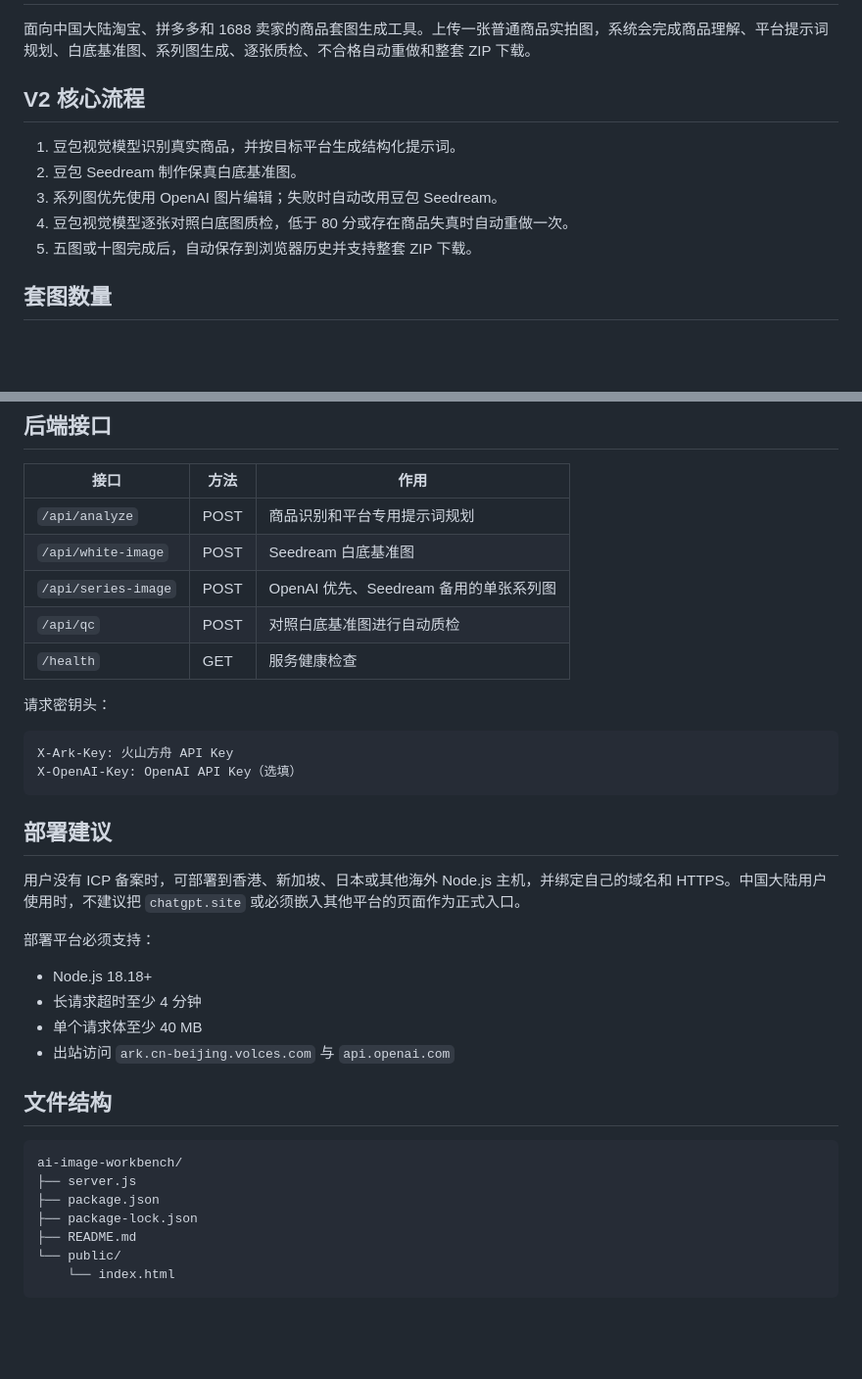
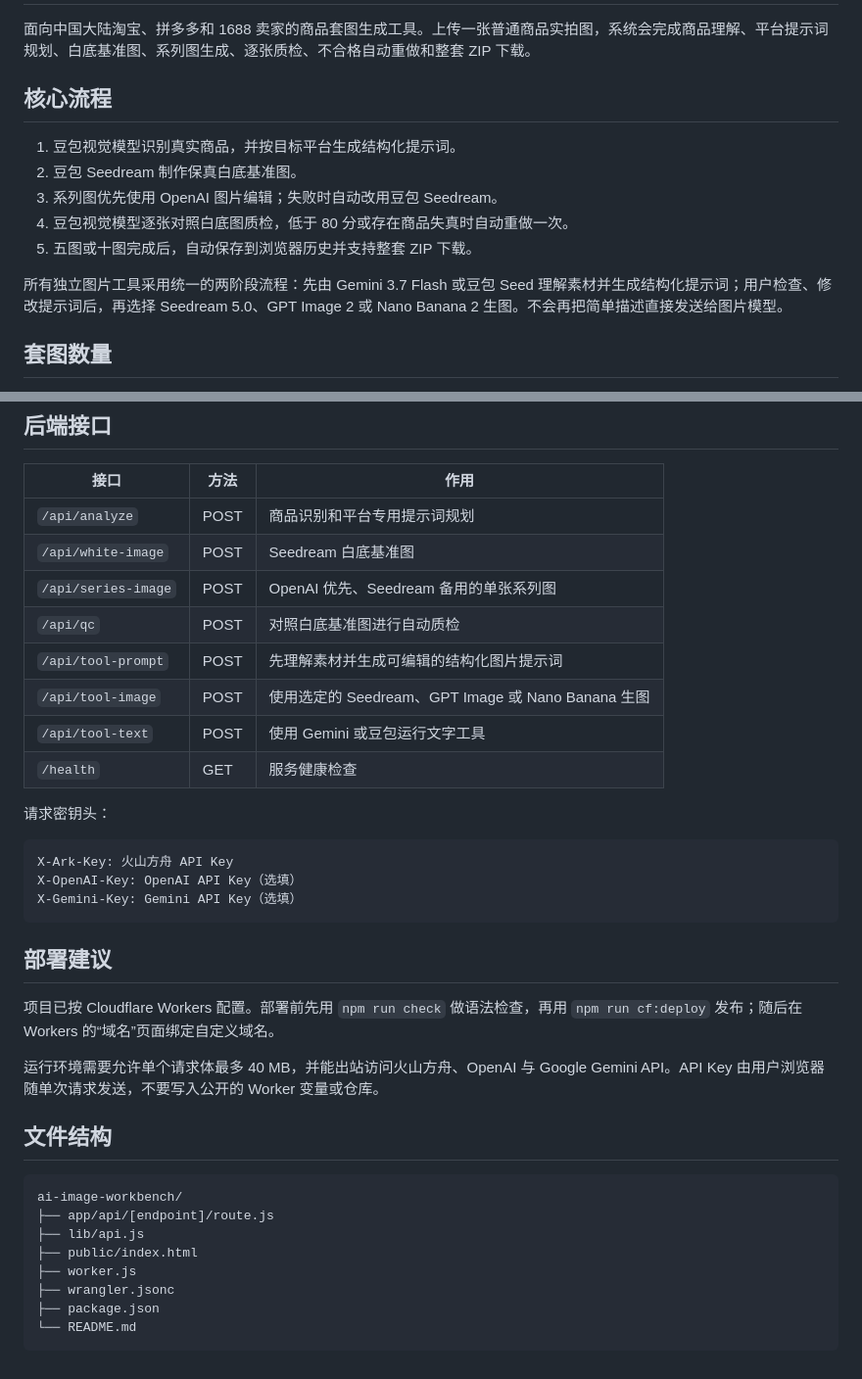
Before and after one commit to c123-crypto/cc-, a Markdown page: README.md, 2 parts joined by grey strips. Shown at 98% size. Drawn GitHub-style; blank space fills up the shorter version.

Commit message:
Add prompt-first multi-model AI workflows

````diff
--- a/README.md
+++ b/README.md
@@ -2,13 +2,15 @@
 
 面向中国大陆淘宝、拼多多和 1688 卖家的商品套图生成工具。上传一张普通商品实拍图，系统会完成商品理解、平台提示词规划、白底基准图、系列图生成、逐张质检、不合格自动重做和整套 ZIP 下载。
 
-## V2 核心流程
+## 核心流程
 
 1. 豆包视觉模型识别真实商品，并按目标平台生成结构化提示词。
 2. 豆包 Seedream 制作保真白底基准图。
 3. 系列图优先使用 OpenAI 图片编辑；失败时自动改用豆包 Seedream。
 4. 豆包视觉模型逐张对照白底图质检，低于 80 分或存在商品失真时自动重做一次。
 5. 五图或十图完成后，自动保存到浏览器历史并支持整套 ZIP 下载。
+
+所有独立图片工具采用统一的两阶段流程：先由 Gemini 3.7 Flash 或豆包 Seed 理解素材并生成结构化提示词；用户检查、修改提示词后，再选择 Seedream 5.0、GPT Image 2 或 Nano Banana 2 生图。不会再把简单描述直接发送给图片模型。
 
 ## 套图数量
 
@@ -81,6 +86,9 @@ OPENAI_IMAGE_MODEL=gpt-image-2
 | `/api/white-image` | POST | Seedream 白底基准图 |
 | `/api/series-image` | POST | OpenAI 优先、Seedream 备用的单张系列图 |
 | `/api/qc` | POST | 对照白底基准图进行自动质检 |
+| `/api/tool-prompt` | POST | 先理解素材并生成可编辑的结构化图片提示词 |
+| `/api/tool-image` | POST | 使用选定的 Seedream、GPT Image 或 Nano Banana 生图 |
+| `/api/tool-text` | POST | 使用 Gemini 或豆包运行文字工具 |
 | `/health` | GET | 服务健康检查 |
 
 请求密钥头：
@@ -88,27 +96,24 @@ OPENAI_IMAGE_MODEL=gpt-image-2
 ```text
 X-Ark-Key: 火山方舟 API Key
 X-OpenAI-Key: OpenAI API Key（选填）
+X-Gemini-Key: Gemini API Key（选填）
 ```
 
 ## 部署建议
 
-用户没有 ICP 备案时，可部署到香港、新加坡、日本或其他海外 Node.js 主机，并绑定自己的域名和 HTTPS。中国大陆用户使用时，不建议把 `chatgpt.site` 或必须嵌入其他平台的页面作为正式入口。
+项目已按 Cloudflare Workers 配置。部署前先用 `npm run check` 做语法检查，再用 `npm run cf:deploy` 发布；随后在 Workers 的“域名”页面绑定自定义域名。
 
-部署平台必须支持：
-
-- Node.js 18.18+
-- 长请求超时至少 4 分钟
-- 单个请求体至少 40 MB
-- 出站访问 `ark.cn-beijing.volces.com` 与 `api.openai.com`
+运行环境需要允许单个请求体最多 40 MB，并能出站访问火山方舟、OpenAI 与 Google Gemini API。API Key 由用户浏览器随单次请求发送，不要写入公开的 Worker 变量或仓库。
 
 ## 文件结构
 
 ```text
 ai-image-workbench/
-├── server.js
+├── app/api/[endpoint]/route.js
+├── lib/api.js
+├── public/index.html
+├── worker.js
+├── wrangler.jsonc
 ├── package.json
-├── package-lock.json
-├── README.md
-└── public/
-    └── index.html
+└── README.md
 ```
````
Also changed, not shown: other parts of README.md (+11 -8 lines).
